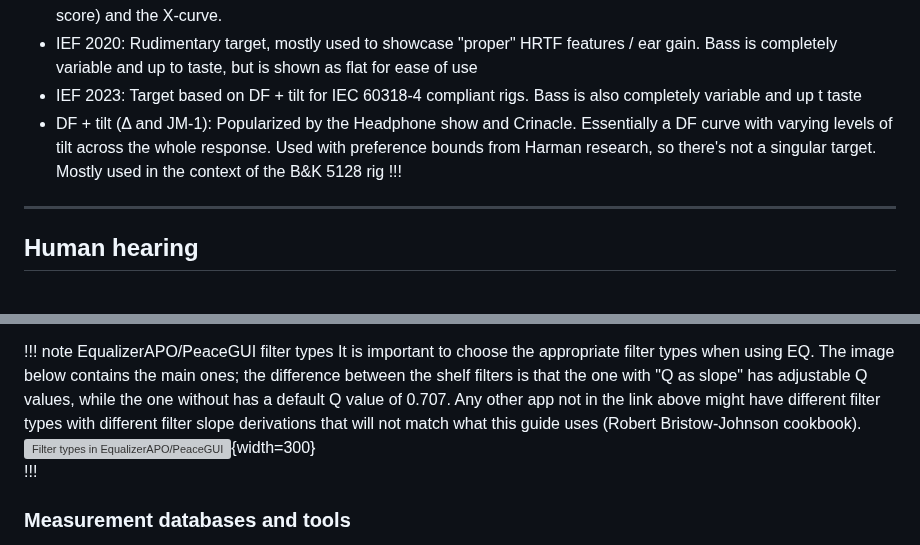
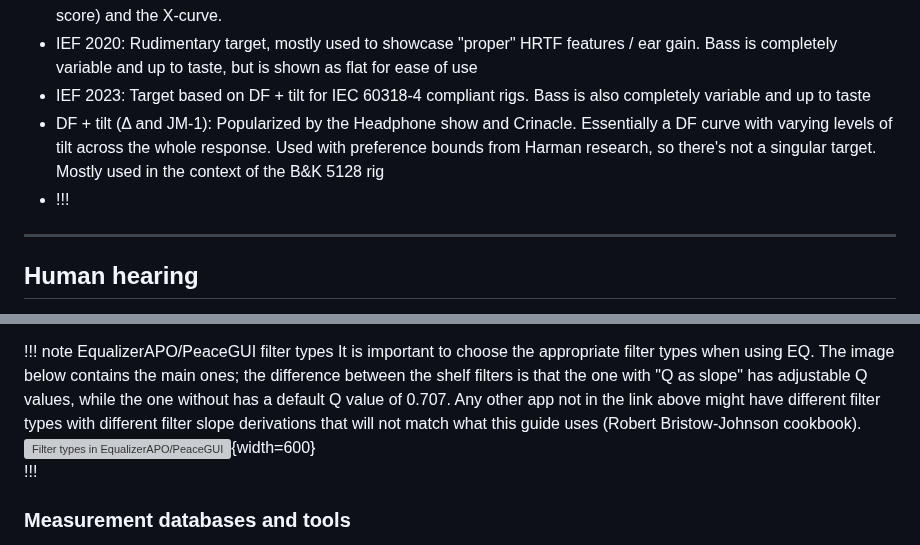
Before and after one commit to 4ciemg/IEM-EQ-Guide, a Markdown page: Audio & EQ basics.md, 2 parts joined by grey strips. Rendered like a GitHub page; grey boxes are pictures that could not be loaded.

```diff
--- a/Audio & EQ basics.md
+++ b/Audio & EQ basics.md
@@ -88,8 +88,9 @@ The following is a brief summary of important preference target curves, as well
 - Diffuse Field (DF): FR curve based on a completely "reverberant" listening condition (ie no energy emphasis on any direction). Used mainly as a reference curve, not a preference one
 - Etymotic Target: DF with an introduced "room tilt" based on outdated preference research (Consumer reports accuracy score) and the X-curve.
 - IEF 2020: Rudimentary target, mostly used to showcase "proper" HRTF features / ear gain. Bass is completely variable and up to taste, but is shown as flat for ease of use
-- IEF 2023: Target based on DF + tilt for IEC 60318-4 compliant rigs. Bass is also completely variable and up t taste
-- DF + tilt (Δ and JM-1): Popularized by the Headphone show and Crinacle. Essentially a DF curve with varying levels of tilt across the whole response. Used with preference bounds from Harman research, so there's not a singular target. Mostly used in the context of the B&K 5128 rig  !!!
+- IEF 2023: Target based on DF + tilt for IEC 60318-4 compliant rigs. Bass is also completely variable and up to taste
+- DF + tilt (Δ and JM-1): Popularized by the Headphone show and Crinacle. Essentially a DF curve with varying levels of tilt across the whole response. Used with preference bounds from Harman research, so there's not a singular target. Mostly used in the context of the B&K 5128 rig
+- !!!
 
 ***
 ## Human hearing
@@ -185,7 +186,7 @@ For the rest of the guide, EqualizerAPO with the PeaceGUI will be used; differen
 
 !!! note EqualizerAPO/PeaceGUI filter types
 It is important to choose the appropriate filter types when using EQ. The image below contains the main ones; the difference between the shelf filters is that the one with "Q as slope" has adjustable Q values, while the one without has a default Q value of 0.707. Any other app not in the link above might have different filter types with different filter slope derivations that will not match what this guide uses (Robert Bristow-Johnson cookbook).
-![Filter types in EqualizerAPO/PeaceGUI](https://i.postimg.cc/bJS532dZ/EQ-Sliders.png){width=300}
+![Filter types in EqualizerAPO/PeaceGUI](https://i.postimg.cc/bJS532dZ/EQ-Sliders.png){width=600}
 !!!
 
 
```
Also changed, not shown: other parts of Audio & EQ basics.md (+3 -3 lines).
